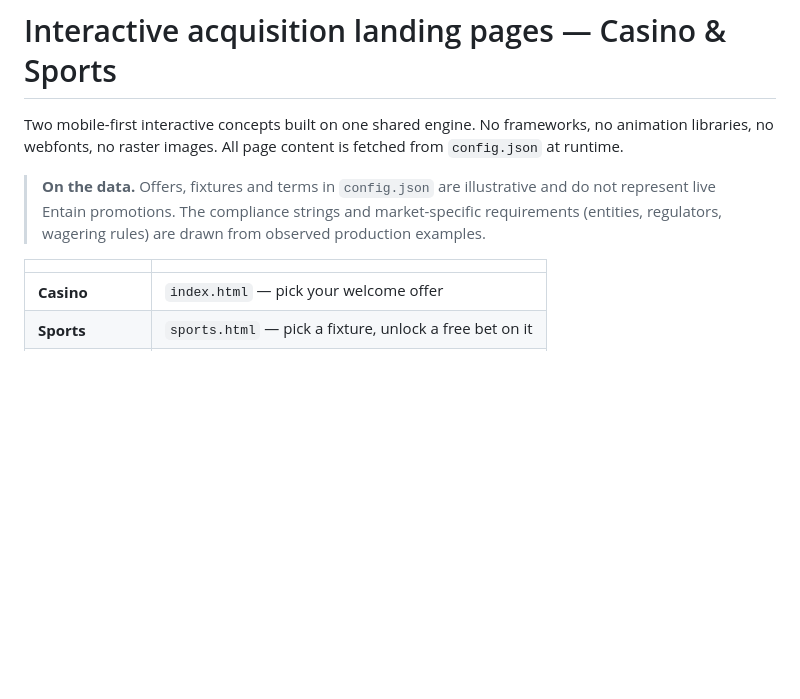
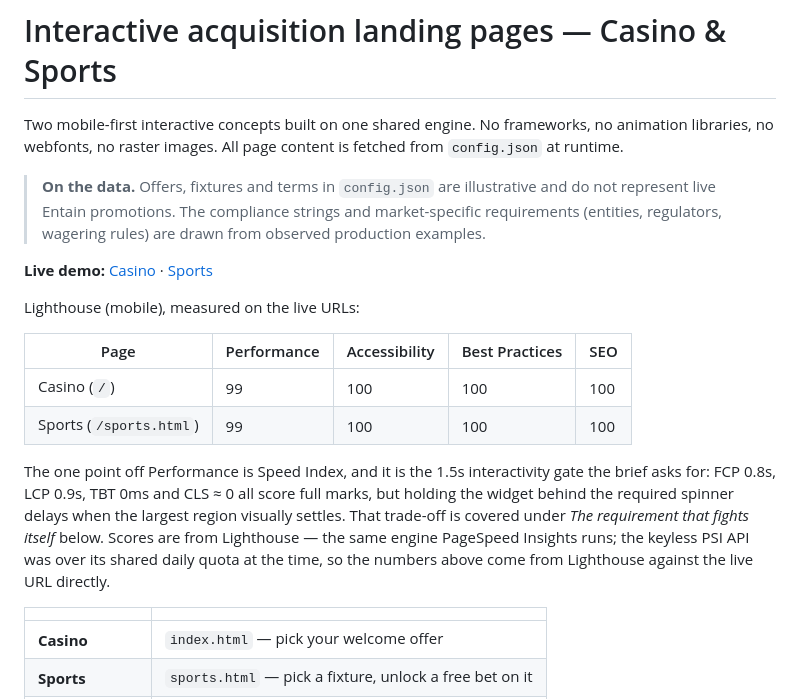
Before and after one commit to dhollander8991/interactive-acquisition-lp, a Markdown page: README.md, the part around the change. GitHub-like rendering; blank space fills up the shorter version.

Commit message:
docs: add live demo URLs and mobile Lighthouse scores

```diff
--- a/README.md
+++ b/README.md
@@ -7,6 +7,23 @@ animation libraries, no webfonts, no raster images. All page content is fetched
 > **On the data.** Offers, fixtures and terms in `config.json` are illustrative and do not
 > represent live Entain promotions. The compliance strings and market-specific requirements
 > (entities, regulators, wagering rules) are drawn from observed production examples.
+
+**Live demo:** [Casino](https://interactive-acquisition-lp.vercel.app/) ·
+[Sports](https://interactive-acquisition-lp.vercel.app/sports.html)
+
+Lighthouse (mobile), measured on the live URLs:
+
+| Page | Performance | Accessibility | Best Practices | SEO |
+|---|---|---|---|---|
+| Casino (`/`) | 99 | 100 | 100 | 100 |
+| Sports (`/sports.html`) | 99 | 100 | 100 | 100 |
+
+The one point off Performance is Speed Index, and it is the 1.5s interactivity gate the brief
+asks for: FCP 0.8s, LCP 0.9s, TBT 0ms and CLS ≈ 0 all score full marks, but holding the widget
+behind the required spinner delays when the largest region visually settles. That trade-off is
+covered under *The requirement that fights itself* below. Scores are from Lighthouse — the same
+engine PageSpeed Insights runs; the keyless PSI API was over its shared daily quota at the time,
+so the numbers above come from Lighthouse against the live URL directly.
 
 | | |
 |---|---|
```
